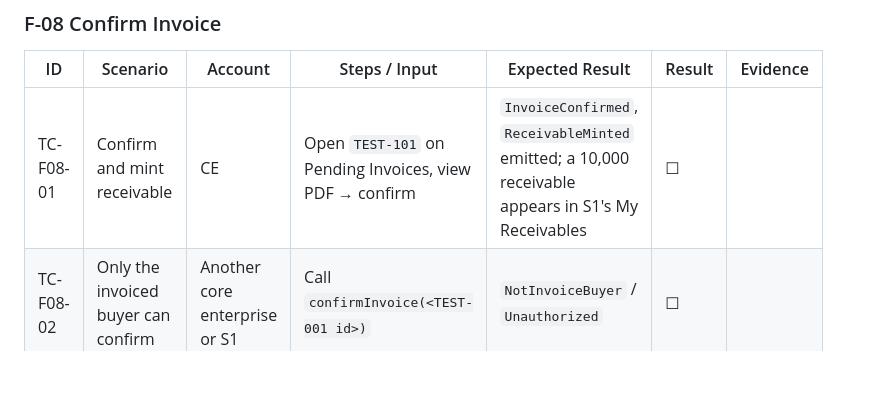
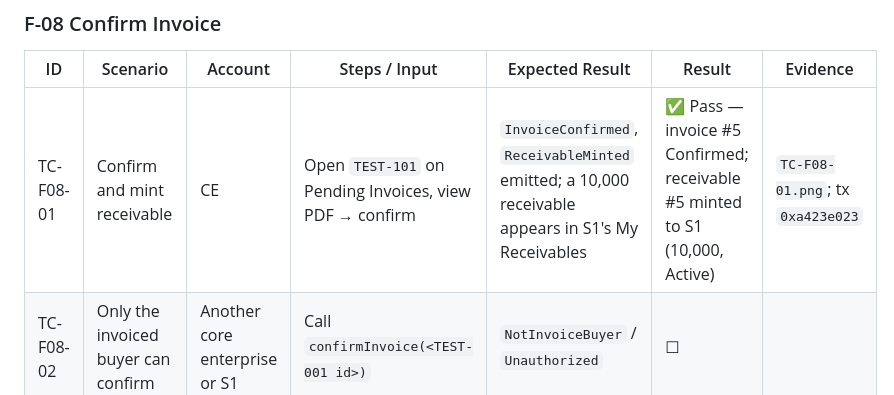
Before and after one commit to schow9527/supply-chain-finance-dapp, a Markdown page: docs/testing/test-cases.md, the part around the change. Drawn GitHub-style; blank space fills up the shorter version.

Commit message:
[Docs] Record TC-F08-01 result (Member 6)

```diff
--- a/docs/testing/test-cases.md
+++ b/docs/testing/test-cases.md
@@ -114,7 +114,7 @@
 
 | ID | Scenario | Account | Steps / Input | Expected Result | Result | Evidence |
 |---|---|---|---|---|---|---|
-| TC-F08-01 | Confirm and mint receivable | CE | Open `TEST-101` on Pending Invoices, view PDF → confirm | `InvoiceConfirmed`, `ReceivableMinted` emitted; a 10,000 receivable appears in S1's My Receivables | ☐ | |
+| TC-F08-01 | Confirm and mint receivable | CE | Open `TEST-101` on Pending Invoices, view PDF → confirm | `InvoiceConfirmed`, `ReceivableMinted` emitted; a 10,000 receivable appears in S1's My Receivables | ✅ Pass — invoice #5 Confirmed; receivable #5 minted to S1 (10,000, Active) | `TC-F08-01.png`; tx `0xa423e023` |
 | TC-F08-02 | Only the invoiced buyer can confirm | Another core enterprise or S1 | Call `confirmInvoice(<TEST-001 id>)` | `NotInvoiceBuyer` / `Unauthorized` | ☐ | |
 | TC-F08-03 | Confirm twice | CE | Confirm `TEST-101` again | Rejected | ☐ | |
 | TC-F08-04 | **(after maturity)** Confirm after due date | CE | Confirm `TEST-OD-002` after its due date has passed | `InvalidDueDate` | ☐ | |
```
